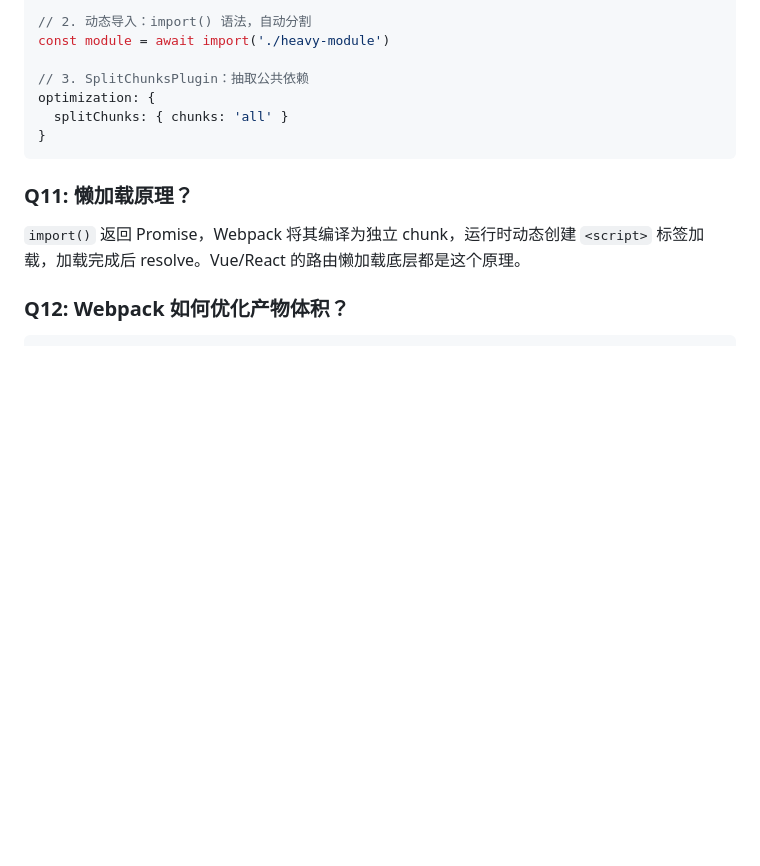
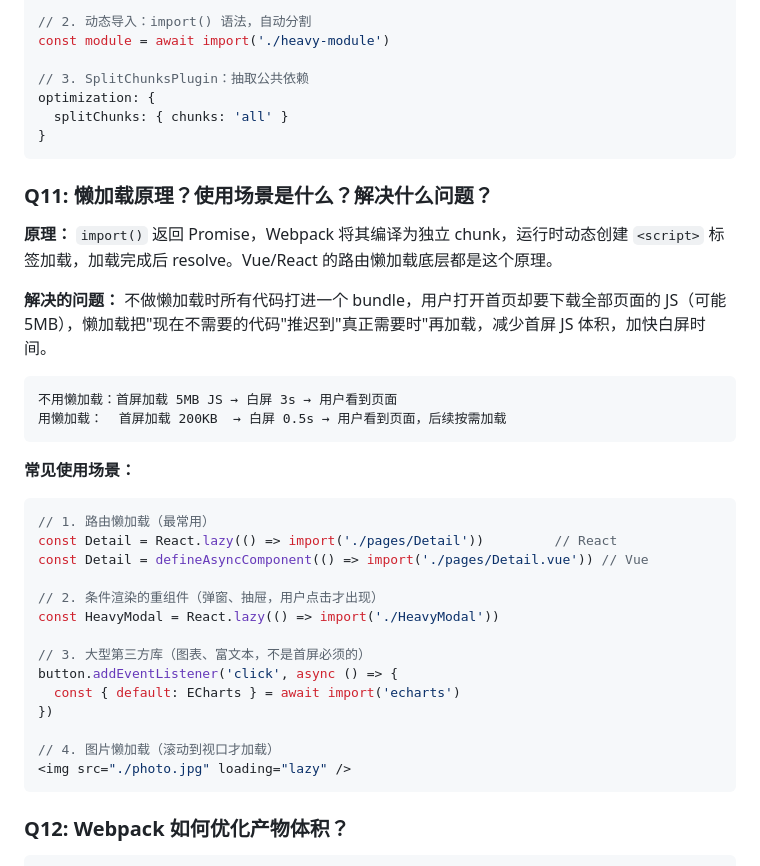
Before and after one commit to hhcol620/review_web_front, a Markdown page: 07工程化实战/05模块化开发与webpack.md, the part around one of its changes. Rendered like a GitHub page; blank space fills up the shorter version.

````diff
--- a/07工程化实战/05模块化开发与webpack.md
+++ b/07工程化实战/05模块化开发与webpack.md
@@ -111,9 +142,35 @@ optimization: {
 }
 ```
 
-### Q11: 懒加载原理？
+### Q11: 懒加载原理？使用场景是什么？解决什么问题？
 
-`import()` 返回 Promise，Webpack 将其编译为独立 chunk，运行时动态创建 `<script>` 标签加载，加载完成后 resolve。Vue/React 的路由懒加载底层都是这个原理。
+**原理：** `import()` 返回 Promise，Webpack 将其编译为独立 chunk，运行时动态创建 `<script>` 标签加载，加载完成后 resolve。Vue/React 的路由懒加载底层都是这个原理。
+
+**解决的问题：** 不做懒加载时所有代码打进一个 bundle，用户打开首页却要下载全部页面的 JS（可能 5MB），懒加载把"现在不需要的代码"推迟到"真正需要时"再加载，减少首屏 JS 体积，加快白屏时间。
+
+```
+不用懒加载：首屏加载 5MB JS → 白屏 3s → 用户看到页面
+用懒加载：  首屏加载 200KB  → 白屏 0.5s → 用户看到页面，后续按需加载
+```
+
+**常见使用场景：**
+
+```js
+// 1. 路由懒加载（最常用）
+const Detail = React.lazy(() => import('./pages/Detail'))         // React
+const Detail = defineAsyncComponent(() => import('./pages/Detail.vue')) // Vue
+
+// 2. 条件渲染的重组件（弹窗、抽屉，用户点击才出现）
+const HeavyModal = React.lazy(() => import('./HeavyModal'))
+
+// 3. 大型第三方库（图表、富文本，不是首屏必须的）
+button.addEventListener('click', async () => {
+  const { default: ECharts } = await import('echarts')
+})
+
+// 4. 图片懒加载（滚动到视口才加载）
+<img src="./photo.jpg" loading="lazy" />
+```
 
 ### Q12: Webpack 如何优化产物体积？
 
````
Also changed, not shown: other parts of 07工程化实战/05模块化开发与webpack.md (+33 -2 lines), 07工程化实战/06组件化设计.md (added, +176 -0 lines).
